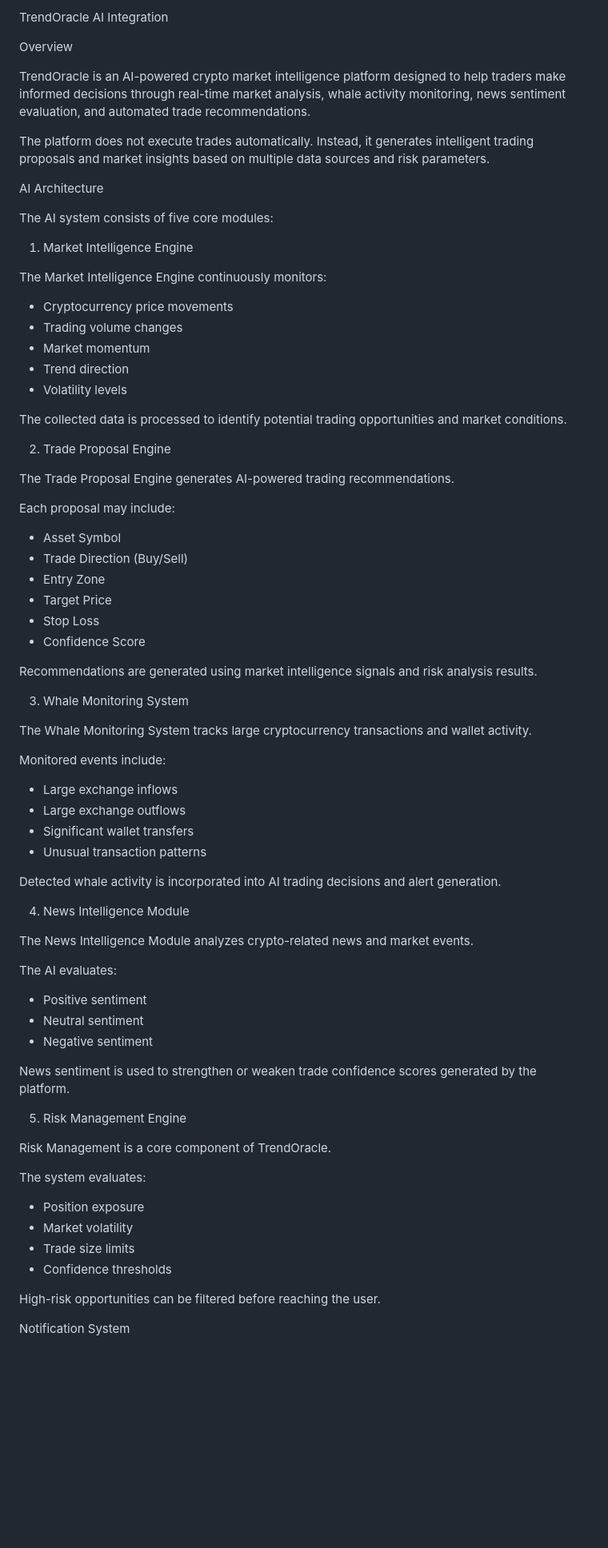
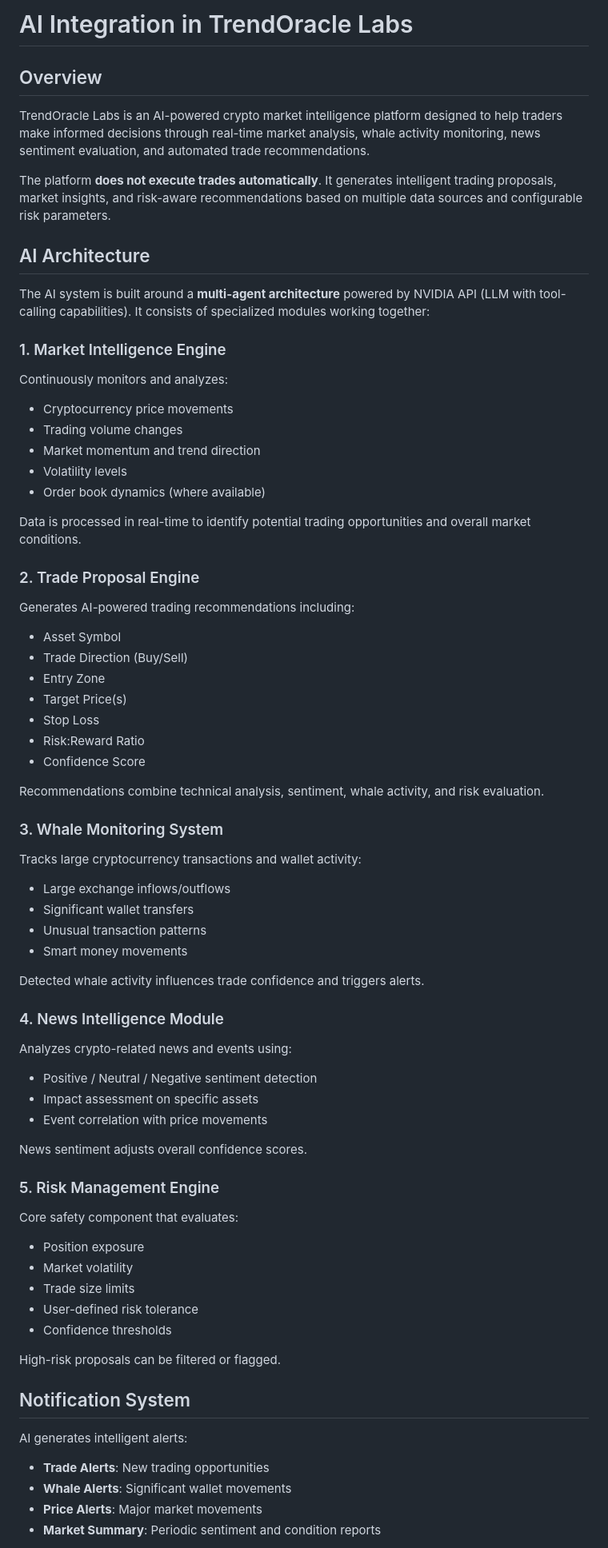
Before and after one commit to MrDilZ2214/TrendOracle-Labs, a Markdown page: docs/AI_INTEGRATION.md, the part around one of its changes. Shown at 80% size. Drawn GitHub-style; blank space fills up the shorter version.

```diff
--- a/docs/AI_INTEGRATION.md
+++ b/docs/AI_INTEGRATION.md
@@ -1,80 +1,66 @@
-TrendOracle AI Integration
+# AI Integration in TrendOracle Labs
 
-Overview
+## Overview
+TrendOracle Labs is an AI-powered crypto market intelligence platform designed to help traders make informed decisions through real-time market analysis, whale activity monitoring, news sentiment evaluation, and automated trade recommendations.
 
-TrendOracle is an AI-powered crypto market intelligence platform designed to help traders make informed decisions through real-time market analysis, whale activity monitoring, news sentiment evaluation, and automated trade recommendations.
+The platform **does not execute trades automatically**. It generates intelligent trading proposals, market insights, and risk-aware recommendations based on multiple data sources and configurable risk parameters.
 
-The platform does not execute trades automatically. Instead, it generates intelligent trading proposals and market insights based on multiple data sources and risk parameters.
+## AI Architecture
+The AI system is built around a **multi-agent architecture** powered by NVIDIA API (LLM with tool-calling capabilities). It consists of specialized modules working together:
 
-AI Architecture
-
-The AI system consists of five core modules:
-
-1. Market Intelligence Engine
-
-The Market Intelligence Engine continuously monitors:
-
+### 1. Market Intelligence Engine
+Continuously monitors and analyzes:
 - Cryptocurrency price movements
 - Trading volume changes
-- Market momentum
-- Trend direction
+- Market momentum and trend direction
 - Volatility levels
+- Order book dynamics (where available)
 
-The collected data is processed to identify potential trading opportunities and market conditions.
+Data is processed in real-time to identify potential trading opportunities and overall market conditions.
 
-
-2. Trade Proposal Engine
-
-The Trade Proposal Engine generates AI-powered trading recommendations.
-
-Each proposal may include:
-
+### 2. Trade Proposal Engine
+Generates AI-powered trading recommendations including:
 - Asset Symbol
 - Trade Direction (Buy/Sell)
 - Entry Zone
-- Target Price
+- Target Price(s)
 - Stop Loss
+- Risk:Reward Ratio
 - Confidence Score
 
-Recommendations are generated using market intelligence signals and risk analysis results.
+Recommendations combine technical analysis, sentiment, whale activity, and risk evaluation.
 
-3. Whale Monitoring System
-
-The Whale Monitoring System tracks large cryptocurrency transactions and wallet activity.
-
-Monitored events include:
-
-- Large exchange inflows
-- Large exchange outflows
+### 3. Whale Monitoring System
+Tracks large cryptocurrency transactions and wallet activity:
+- Large exchange inflows/outflows
 - Significant wallet transfers
 - Unusual transaction patterns
+- Smart money movements
 
-Detected whale activity is incorporated into AI trading decisions and alert generation.
+Detected whale activity influences trade confidence and triggers alerts.
 
-4. News Intelligence Module
+### 4. News Intelligence Module
+Analyzes crypto-related news and events using:
+- Positive / Neutral / Negative sentiment detection
+- Impact assessment on specific assets
+- Event correlation with price movements
 
-The News Intelligence Module analyzes crypto-related news and market events.
+News sentiment adjusts overall confidence scores.
 
-The AI evaluates:
-
-- Positive sentiment
-- Neutral sentiment
-- Negative sentiment
-
-News sentiment is used to strengthen or weaken trade confidence scores generated by the platform.
-
-5. Risk Management Engine
-
-Risk Management is a core component of TrendOracle.
-
-The system evaluates:
-
+### 5. Risk Management Engine
+Core safety component that evaluates:
 - Position exposure
 - Market volatility
 - Trade size limits
+- User-defined risk tolerance
 - Confidence thresholds
 
-High-risk opportunities can be filtered before reaching the user.
+High-risk proposals can be filtered or flagged.
 
-Notification System
+## Notification System
+AI generates intelligent alerts:
+- **Trade Alerts**: New trading opportunities
+- **Whale Alerts**: Significant wallet movements
+- **Price Alerts**: Major market movements
+- **Market Summary**: Periodic sentiment and condition reports
 
```
Also changed, not shown: other parts of docs/AI_INTEGRATION.md (+36 -81 lines).
